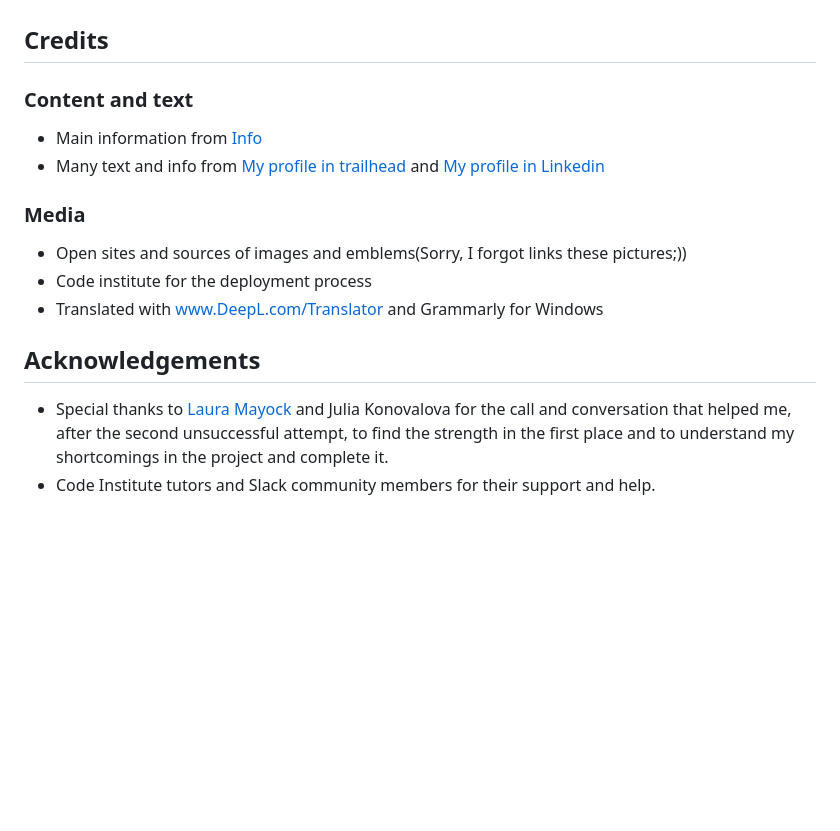
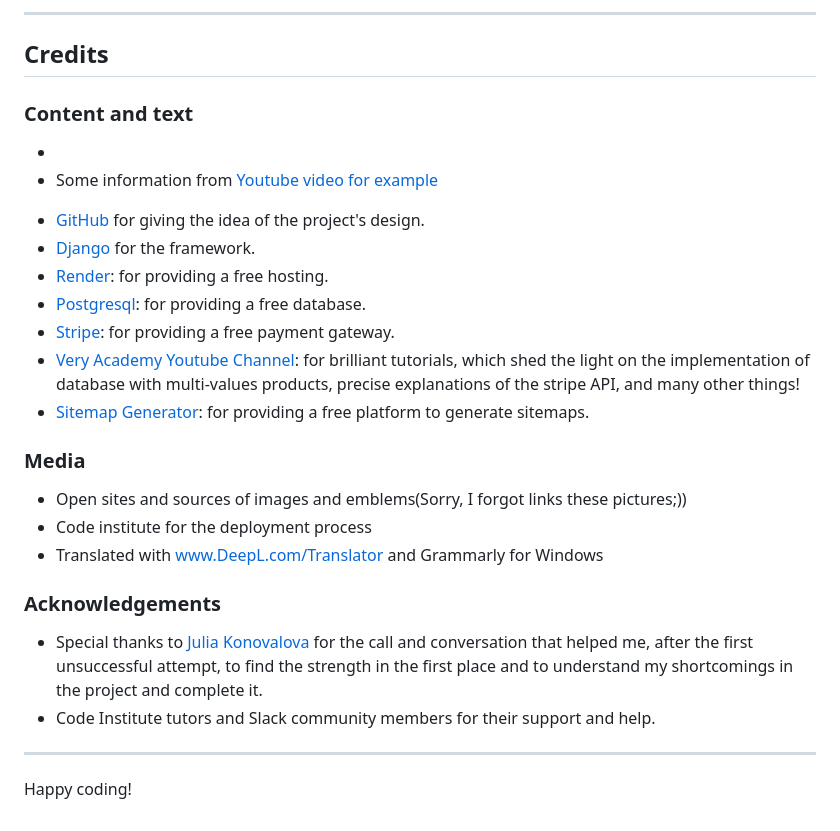
Before and after one commit to lazoriks/car_booking, a Markdown page: README.md, the part around one of its changes. GitHub-like rendering; blank space fills up the shorter version.

```diff
--- a/README.md
+++ b/README.md
@@ -163,11 +234,19 @@ After selecting the main branch, the page will automatically refresh and you wil
+---
 
 ## Credits
 
 ### Content and text
 
-* Main information from [Info](https://www.linkedin.com/company/oneservice-ua/)
-* Many text and info from [My profile in trailhead](https://www.salesforce.com/trailblazer/slazoryk)
-and [My profile in Linkedin](https://www.linkedin.com/in/lazoriks/)
+*
+* Some information from [Youtube video for example](https://www.youtube.com/watch?v=oZwyA9lUwRk)
+
+- [GitHub](https://github.com/) for giving the idea of the project's design.
+- [Django](https://www.djangoproject.com/) for the framework.
+- [Render](https://render.com/): for providing a free hosting.
+- [Postgresql](https://www.postgresql.org/): for providing a free database.
+- [Stripe](https://stripe.com/): for providing a free payment gateway.
+- [Very Academy Youtube Channel](https://www.youtube.com/c/veryacademy): for brilliant tutorials, which shed the light on the implementation of database with multi-values products, precise explanations of the stripe API, and many other things!
+- [Sitemap Generator](https://www.xml-sitemaps.com/): for providing a free platform to generate sitemaps.
 
 ### Media
 
@@ -175,7 +254,10 @@ and [My profile in Linkedin](https://www.linkedin.com/in/lazoriks/)
 * Code institute for the deployment process
 * Translated with www.DeepL.com/Translator and Grammarly for Windows
 
-## Acknowledgements
+### Acknowledgements
+* Special thanks to [Julia Konovalova](https://github.com/IuliiaKonovalova) for the call and conversation that helped me, after the first unsuccessful attempt, to find the strength in the first place and to understand my shortcomings in the project and complete it.
+* Code Institute tutors and Slack community members for their support and help.
 
-* Special thanks to [Laura Mayock](https://www.linkedin.com/in/laura-mayock/) and Julia Konovalova for the call and conversation that helped me, after the second unsuccessful attempt, to find the strength in the first place and to understand my shortcomings in the project and complete it.
-* Code Institute tutors and Slack community members for their support and help.
+---
+
+Happy coding!
```
Also changed, not shown: other parts of README.md (+152 -81 lines).
